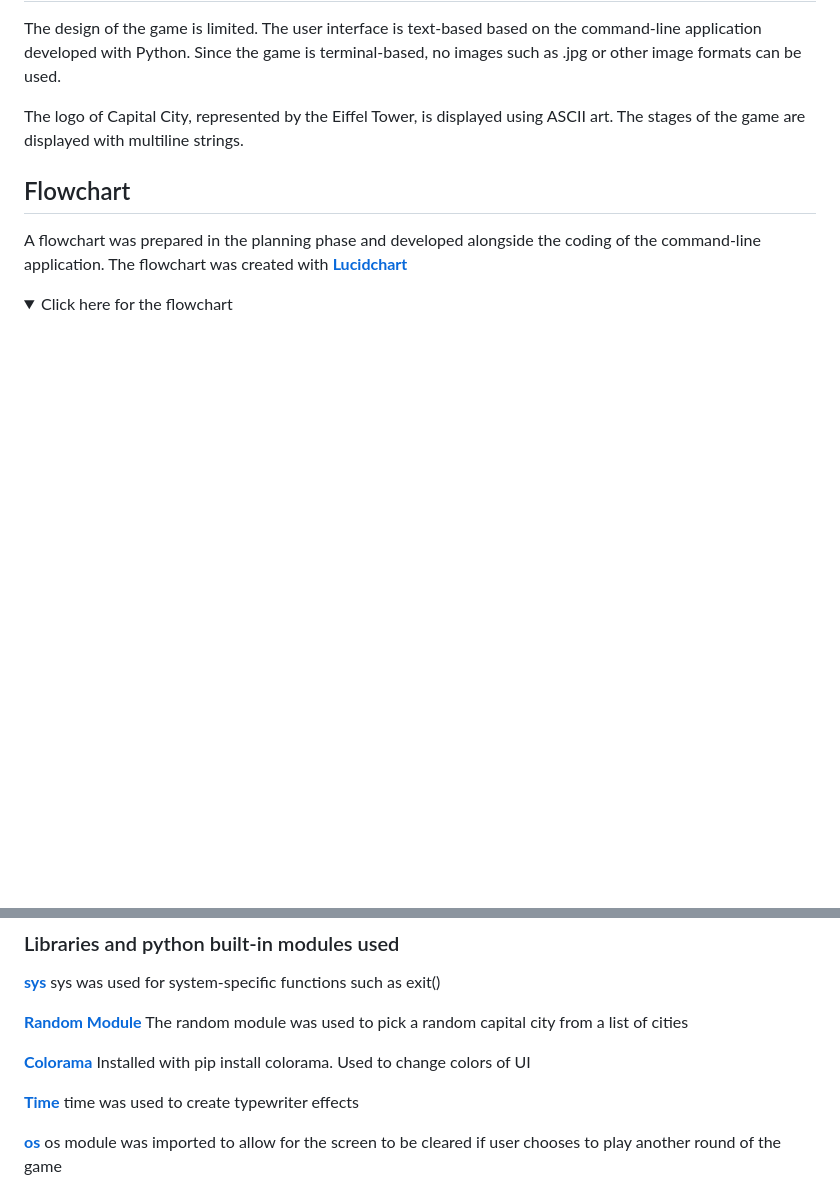
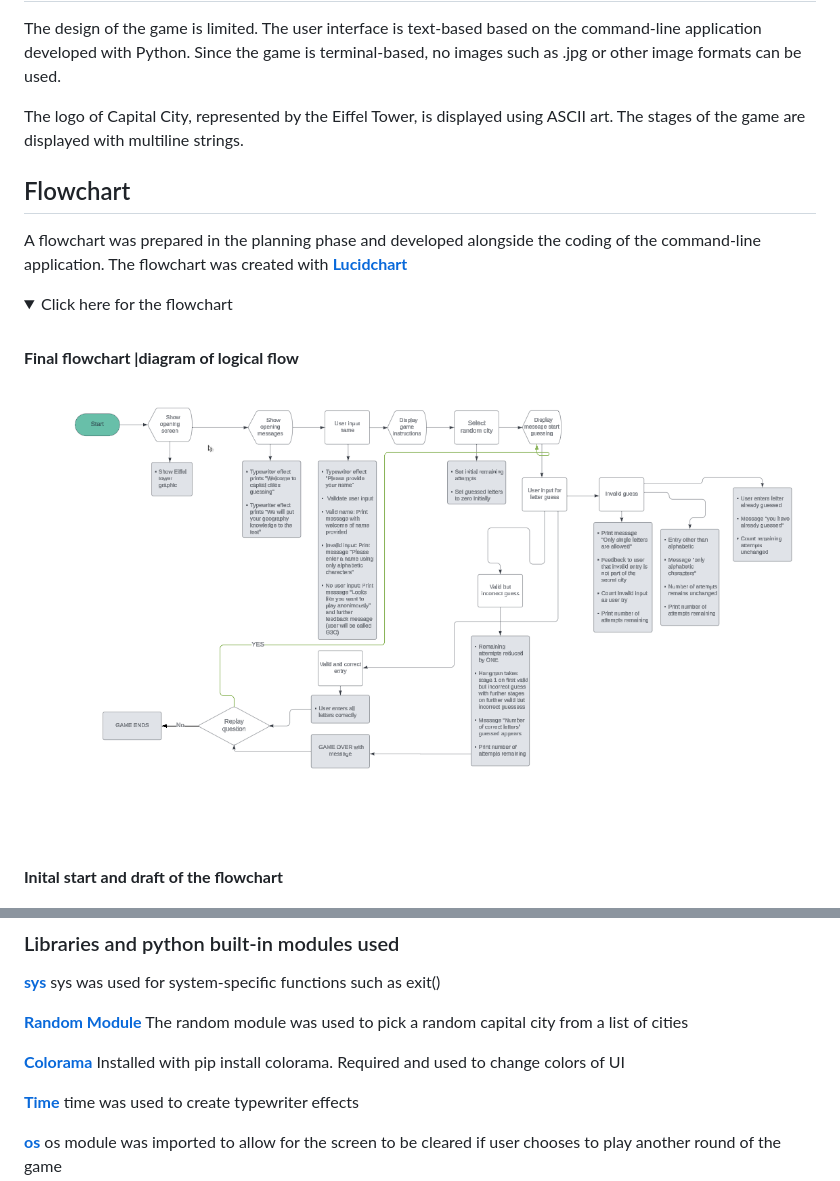
Before and after one commit to Werner-Staeblein/Project-3, a Markdown page: README.md, 2 parts joined by grey strips. Rendered like a GitHub page; pictures changed too: documentation/readme/hangman_model_diagram.png (added); folded sections open; blank space fills up the shorter version.

```diff
--- a/README.md
+++ b/README.md
@@ -63,6 +63,12 @@ A flowchart was prepared in the planning phase and developed alongside the codin
 <summary> Click here for the flowchart </summary>
 <br>
 
+**Final flowchart |diagram of logical flow**
+
+![Flowchart](documentation/readme/hangman_model_diagram.png)
+
+**Inital start and draft of the flowchart**
+
 ![Flowchart](documentation/readme/initial_flow_chart.png)
 
 </details>
@@ -128,7 +149,7 @@ User likewise receives feedback if letter is guessed that has already been guess
 
 **[Random Module](https://docs.python.org/3/library/random.html)** The random module was used to pick a random capital city from a list of cities
 
-**[Colorama](https://pypi.org/project/colorama/)** Installed with pip install colorama. Used to change colors of UI
+**[Colorama](https://pypi.org/project/colorama/)** Installed with pip install colorama. Required and used to change colors of UI
 
 **[Time](https://docs.python.org/3/library/time.html)** time was used to create typewriter effects
 
```
Also changed, not shown: other parts of README.md (+15 -0 lines), documentation/readme/clear_screen_feature_with_new_game.png (added), documentation/readme/farewell_message_with_option_to_click_button.png (added), documentation/readme/winners_message_and_repeat_option.png (added), 1 other file.
